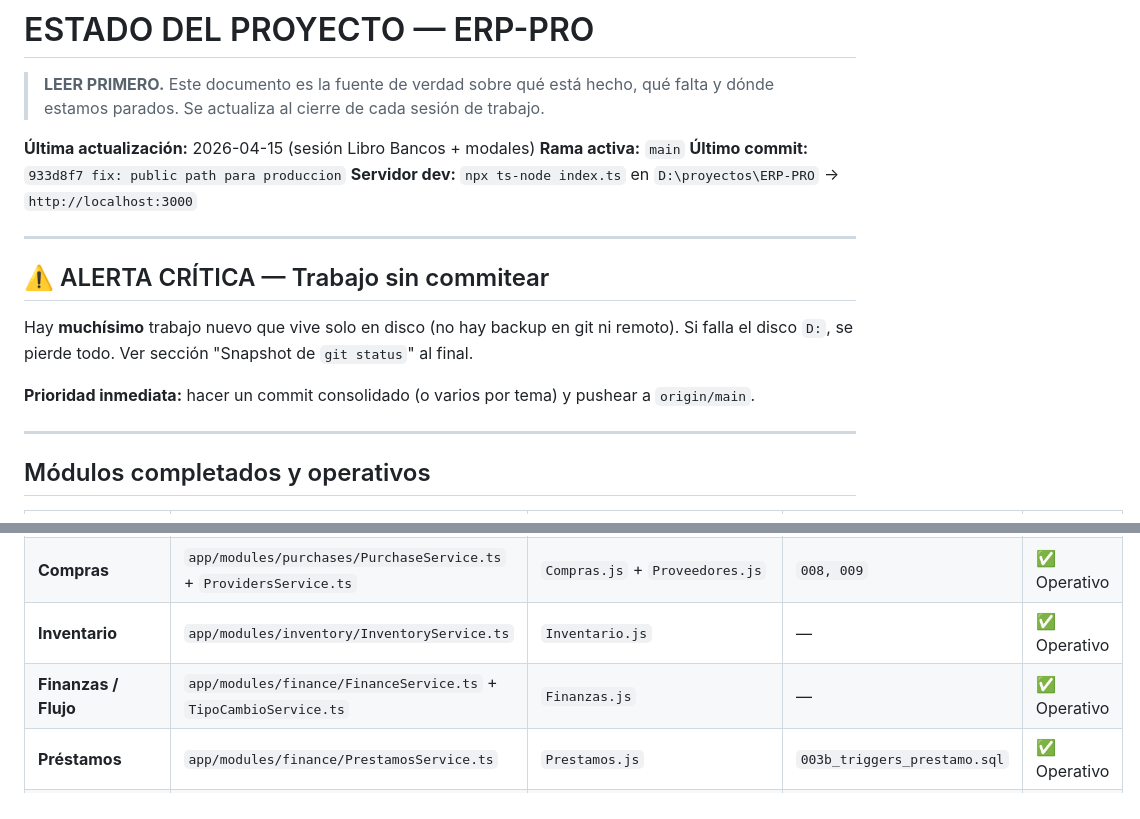
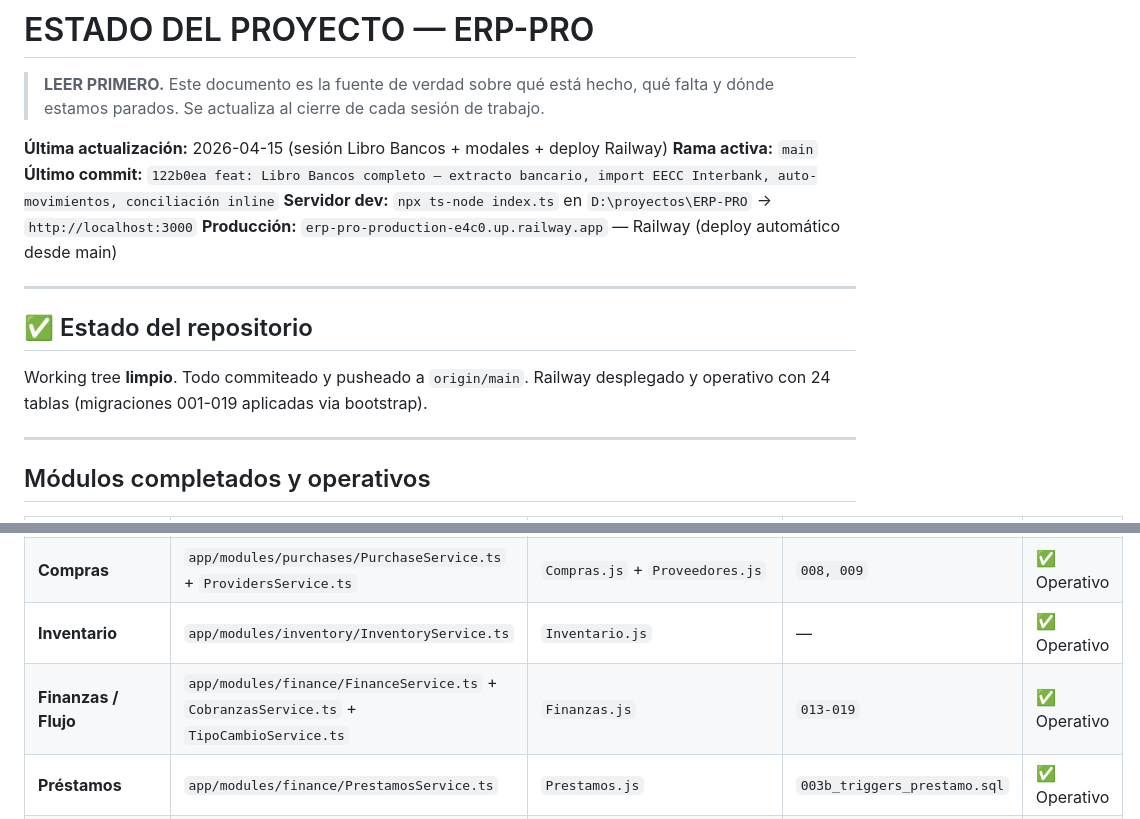
Before and after one commit to csolucionesup-hub/ERP-PRO, a Markdown page: ESTADO.md, 2 parts joined by grey strips. Rendered like a GitHub page.

```diff
--- a/ESTADO.md
+++ b/ESTADO.md
@@ -2,18 +2,18 @@
 
 > **LEER PRIMERO.** Este documento es la fuente de verdad sobre qué está hecho, qué falta y dónde estamos parados. Se actualiza al cierre de cada sesión de trabajo.
 
-**Última actualización:** 2026-04-15 (sesión Libro Bancos + modales)
+**Última actualización:** 2026-04-15 (sesión Libro Bancos + modales + deploy Railway)
 **Rama activa:** `main`
-**Último commit:** `933d8f7 fix: public path para produccion`
+**Último commit:** `122b0ea feat: Libro Bancos completo — extracto bancario, import EECC Interbank, auto-movimientos, conciliación inline`
 **Servidor dev:** `npx ts-node index.ts` en `D:\proyectos\ERP-PRO` → `http://localhost:3000`
+**Producción:** `erp-pro-production-e4c0.up.railway.app` — Railway (deploy automático desde main)
 
 ---
 
-## ⚠️ ALERTA CRÍTICA — Trabajo sin commitear
+## ✅ Estado del repositorio
 
-Hay **muchísimo** trabajo nuevo que vive solo en disco (no hay backup en git ni remoto). Si falla el disco `D:`, se pierde todo. Ver sección "Snapshot de `git status`" al final.
-
-**Prioridad inmediata:** hacer un commit consolidado (o varios por tema) y pushear a `origin/main`.
+Working tree **limpio**. Todo commiteado y pusheado a `origin/main`.
+Railway desplegado y operativo con 24 tablas (migraciones 001-019 aplicadas via bootstrap).
 
 ---
 
@@ -26,7 +26,7 @@ Hay **muchísimo** trabajo nuevo que vive solo en disco (no hay backup en git ni
 | **Servicios** | `app/modules/services/CatalogService.ts` | `Servicios.js` | `001_multimoneda.sql` | ✅ Operativo |
 | **Compras** | `app/modules/purchases/PurchaseService.ts` + `ProvidersService.ts` | `Compras.js` + `Proveedores.js` | `008, 009` | ✅ Operativo |
 | **Inventario** | `app/modules/inventory/InventoryService.ts` | `Inventario.js` | — | ✅ Operativo |
-| **Finanzas / Flujo** | `app/modules/finance/FinanceService.ts` + `TipoCambioService.ts` | `Finanzas.js` | — | ✅ Operativo |
+| **Finanzas / Flujo** | `app/modules/finance/FinanceService.ts` + `CobranzasService.ts` + `TipoCambioService.ts` | `Finanzas.js` | `013-019` | ✅ Operativo |
 | **Préstamos** | `app/modules/finance/PrestamosService.ts` | `Prestamos.js` | `003b_triggers_prestamo.sql` | ✅ Operativo |
 | **Tributario** | `app/modules/finance/TributarioService.ts` | (en Finanzas) | — | ✅ Operativo |
 | **Dashboard** | (agregados en varios services) | `Dashboard.js` | — | ✅ Operativo |
```
Also changed, not shown: other parts of ESTADO.md (+5 -52 lines), CLAUDE.md (+4 -1 lines).
